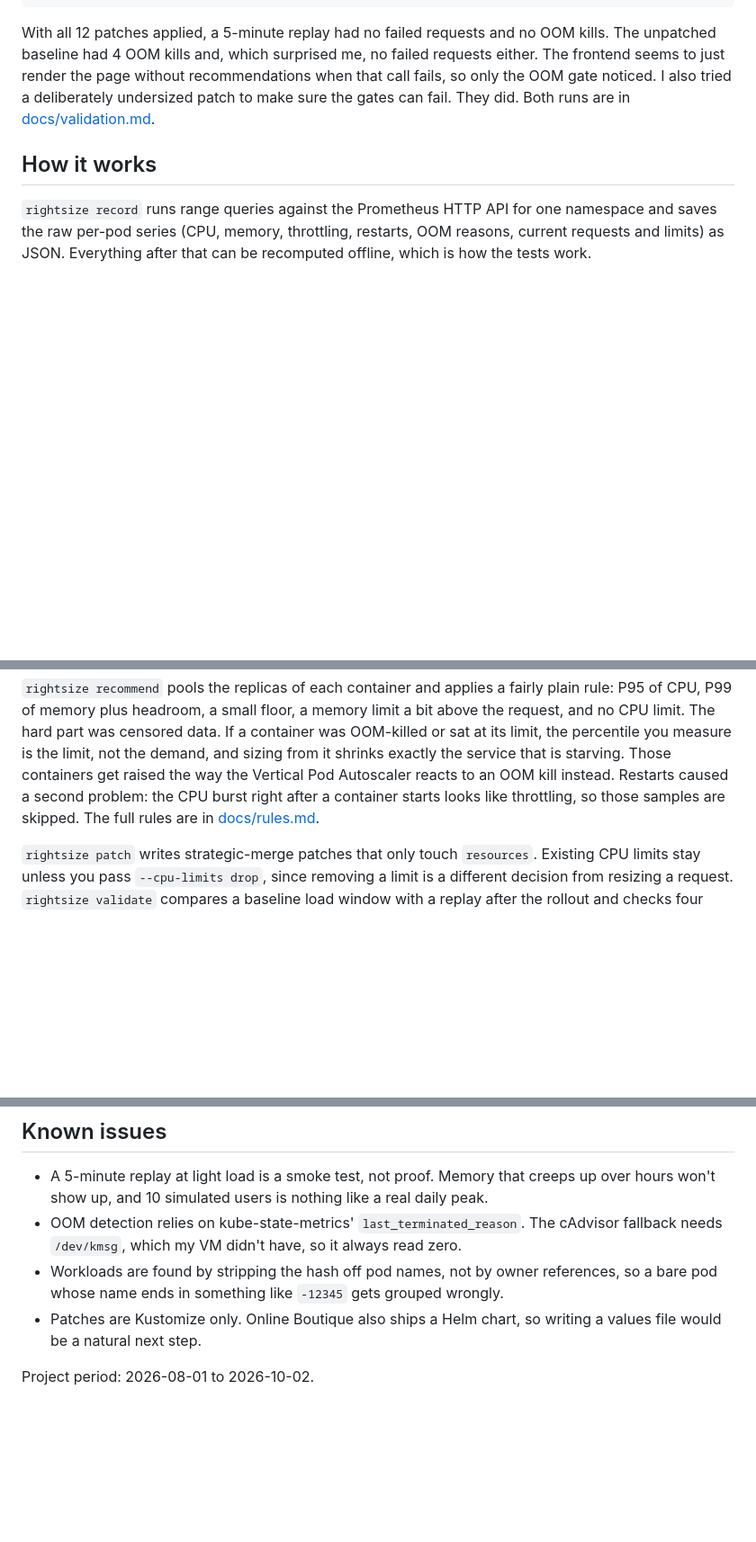
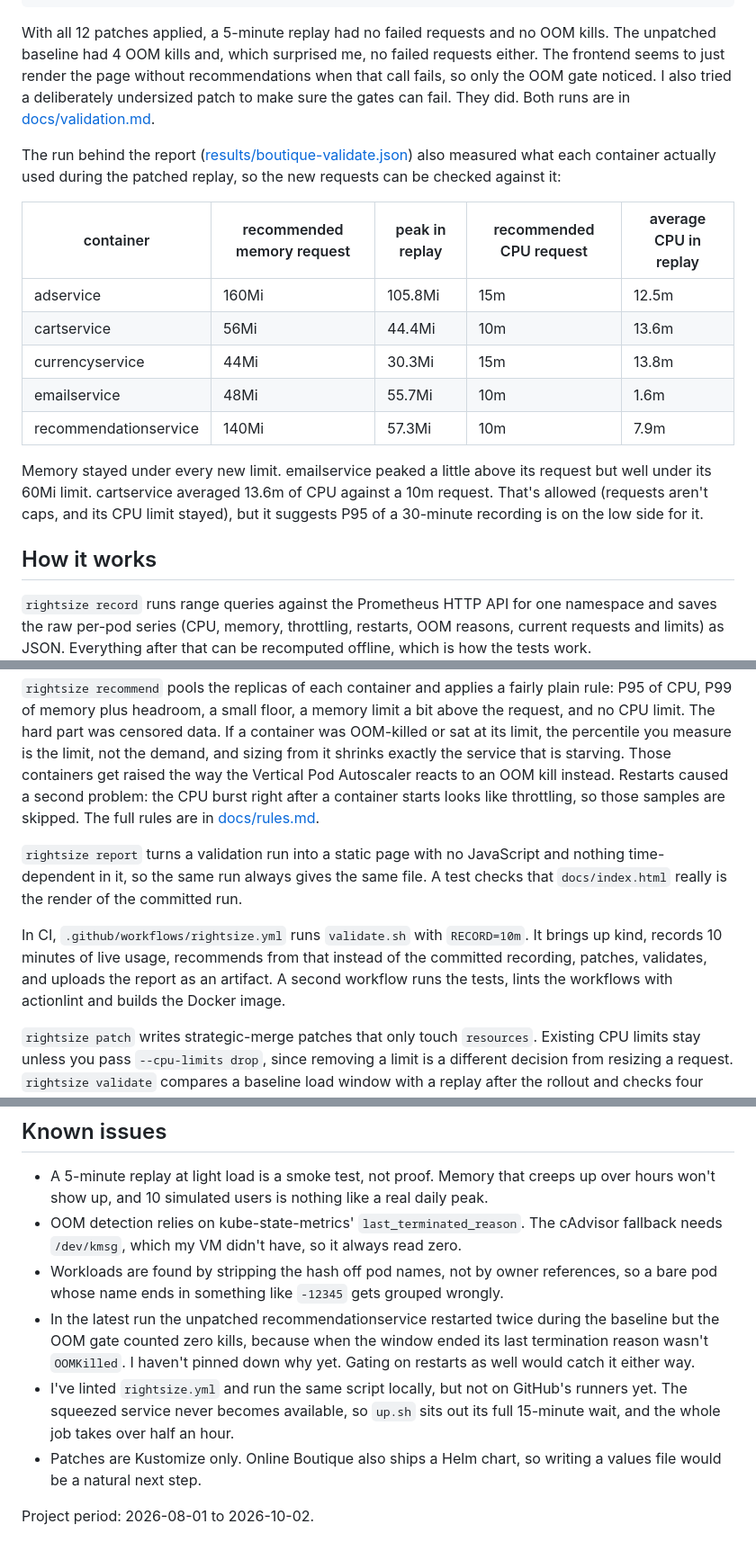
Before and after one commit to ci-jy/kube-rightsize, a Markdown page: README.md, 3 parts joined by grey strips. Shown at 90% size. GitHub-like rendering; blank space fills up the shorter version.

```diff
--- a/README.md
+++ b/README.md
@@ -50,11 +64,27 @@ The row I care about is `recommendationservice`. `up.sh --squeeze` gives it a 40
 
 With all 12 patches applied, a 5-minute replay had no failed requests and no OOM kills. The unpatched baseline had 4 OOM kills and, which surprised me, no failed requests either. The frontend seems to just render the page without recommendations when that call fails, so only the OOM gate noticed. I also tried a deliberately undersized patch to make sure the gates can fail. They did. Both runs are in [docs/validation.md](docs/validation.md).
 
+The run behind the report ([results/boutique-validate.json](results/boutique-validate.json)) also measured what each container actually used during the patched replay, so the new requests can be checked against it:
+
+| container | recommended memory request | peak in replay | recommended CPU request | average CPU in replay |
+|---|---|---|---|---|
+| adservice | 160Mi | 105.8Mi | 15m | 12.5m |
+| cartservice | 56Mi | 44.4Mi | 10m | 13.6m |
+| currencyservice | 44Mi | 30.3Mi | 15m | 13.8m |
+| emailservice | 48Mi | 55.7Mi | 10m | 1.6m |
+| recommendationservice | 140Mi | 57.3Mi | 10m | 7.9m |
+
+Memory stayed under every new limit. emailservice peaked a little above its request but well under its 60Mi limit. cartservice averaged 13.6m of CPU against a 10m request. That's allowed (requests aren't caps, and its CPU limit stayed), but it suggests P95 of a 30-minute recording is on the low side for it.
+
 ## How it works
 
 `rightsize record` runs range queries against the Prometheus HTTP API for one namespace and saves the raw per-pod series (CPU, memory, throttling, restarts, OOM reasons, current requests and limits) as JSON. Everything after that can be recomputed offline, which is how the tests work.
 
 `rightsize recommend` pools the replicas of each container and applies a fairly plain rule: P95 of CPU, P99 of memory plus headroom, a small floor, a memory limit a bit above the request, and no CPU limit. The hard part was censored data. If a container was OOM-killed or sat at its limit, the percentile you measure is the limit, not the demand, and sizing from it shrinks exactly the service that is starving. Those containers get raised the way the Vertical Pod Autoscaler reacts to an OOM kill instead. Restarts caused a second problem: the CPU burst right after a container starts looks like throttling, so those samples are skipped. The full rules are in [docs/rules.md](docs/rules.md).
+
+`rightsize report` turns a validation run into a static page with no JavaScript and nothing time-dependent in it, so the same run always gives the same file. A test checks that `docs/index.html` really is the render of the committed run.
+
+In CI, `.github/workflows/rightsize.yml` runs `validate.sh` with `RECORD=10m`. It brings up kind, records 10 minutes of live usage, recommends from that instead of the committed recording, patches, validates, and uploads the report as an artifact. A second workflow runs the tests, lints the workflows with actionlint and builds the Docker image.
 
 `rightsize patch` writes strategic-merge patches that only touch `resources`. Existing CPU limits stay unless you pass `--cpu-limits drop`, since removing a limit is a different decision from resizing a request. `rightsize validate` compares a baseline load window with a replay after the rollout and checks four gates: rollout, OOM kills, throttling and error rate.
 
@@ -63,6 +93,8 @@ With all 12 patches applied, a 5-minute replay had no failed requests and no OOM
 - A 5-minute replay at light load is a smoke test, not proof. Memory that creeps up over hours won't show up, and 10 simulated users is nothing like a real daily peak.
 - OOM detection relies on kube-state-metrics' `last_terminated_reason`. The cAdvisor fallback needs `/dev/kmsg`, which my VM didn't have, so it always read zero.
 - Workloads are found by stripping the hash off pod names, not by owner references, so a bare pod whose name ends in something like `-12345` gets grouped wrongly.
+- In the latest run the unpatched recommendationservice restarted twice during the baseline but the OOM gate counted zero kills, because when the window ended its last termination reason wasn't `OOMKilled`. I haven't pinned down why yet. Gating on restarts as well would catch it either way.
+- I've linted `rightsize.yml` and run the same script locally, but not on GitHub's runners yet. The squeezed service never becomes available, so `up.sh` sits out its full 15-minute wait, and the whole job takes over half an hour.
 - Patches are Kustomize only. Online Boutique also ships a Helm chart, so writing a values file would be a natural next step.
 
 Project period: 2026-08-01 to 2026-10-02.
```
Also changed, not shown: other parts of README.md (+15 -1 lines), docs/validation.md (+6 -0 lines).
